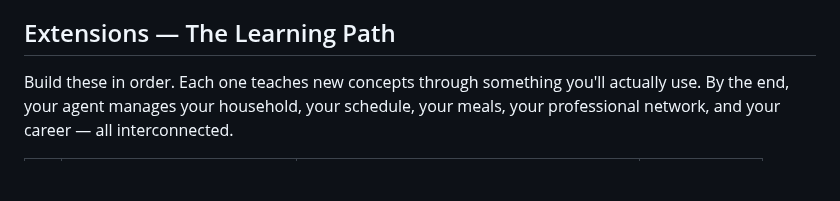
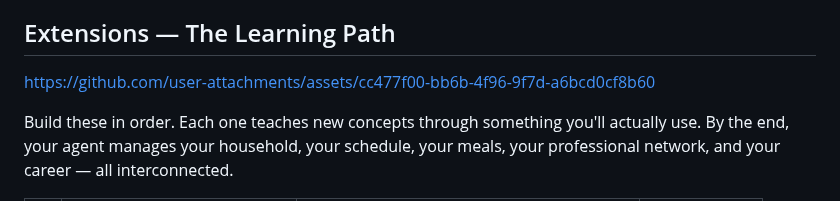
Before and after one commit to lucifer/OB1, a Markdown page: README.md, the part around the change. Drawn GitHub-style; blank space fills up the shorter version.

Commit message:
Add extensions video to README learning path section

```diff
--- a/README.md
+++ b/README.md
@@ -25,6 +25,8 @@ Never built an Open Brain? Start here:
 **If you hit a wall:** We built a [FAQ](docs/03-faq.md) that covers the most common questions and gotchas. And if you need real-time help, we created dedicated AI assistants that know this system inside and out: a [Claude Skill](https://www.notion.so/product-templates/Open-Brain-Companion-Claude-Skill-31a5a2ccb526802797caeb37df3ba3cb?source=copy_link), a [ChatGPT Custom GPT](https://chatgpt.com/g/g-69a892b6a7708191b00e48ff655d5597-nate-jones-open-brain-assistant), and a [Gemini GEM](https://gemini.google.com/gem/1fDsAENjhdku-3RufY7ystbS1Md8MtDCg?usp=sharing). Use whichever one matches the AI tool you already use.
 
 ## Extensions — The Learning Path
+
+https://github.com/user-attachments/assets/cc477f00-bb6b-4f96-9f7d-a6bcd0cf8b60
 
 Build these in order. Each one teaches new concepts through something you'll actually use. By the end, your agent manages your household, your schedule, your meals, your professional network, and your career — all interconnected.
 
```
